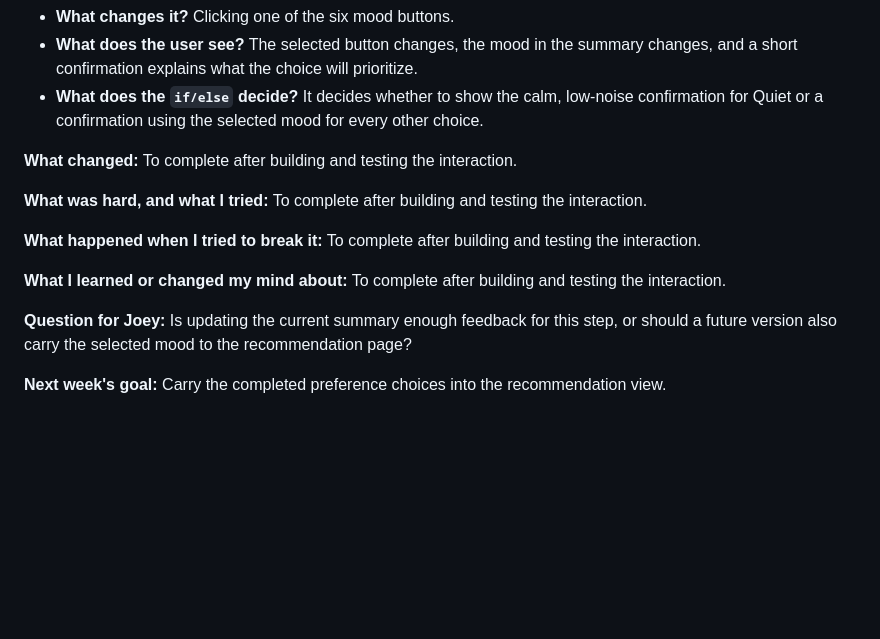
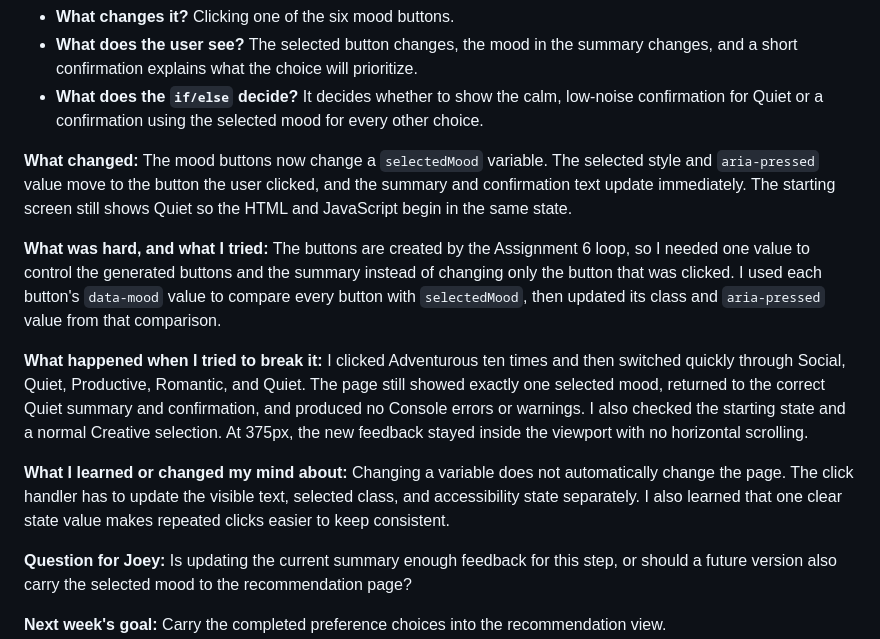
Before and after one commit to hc4720-dotcom/f26-nyu-project-chen-nate, a Markdown page: README.md, the part around the change. Rendered like a GitHub page; blank space fills up the shorter version.

Commit message:
Document Assignment 8 testing results

```diff
--- a/README.md
+++ b/README.md
@@ -17,13 +17,13 @@
 - **What does the user see?** The selected button changes, the mood in the summary changes, and a short confirmation explains what the choice will prioritize.
 - **What does the `if/else` decide?** It decides whether to show the calm, low-noise confirmation for Quiet or a confirmation using the selected mood for every other choice.
 
-**What changed:** To complete after building and testing the interaction.
+**What changed:** The mood buttons now change a `selectedMood` variable. The selected style and `aria-pressed` value move to the button the user clicked, and the summary and confirmation text update immediately. The starting screen still shows Quiet so the HTML and JavaScript begin in the same state.
 
-**What was hard, and what I tried:** To complete after building and testing the interaction.
+**What was hard, and what I tried:** The buttons are created by the Assignment 6 loop, so I needed one value to control the generated buttons and the summary instead of changing only the button that was clicked. I used each button's `data-mood` value to compare every button with `selectedMood`, then updated its class and `aria-pressed` value from that comparison.
 
-**What happened when I tried to break it:** To complete after building and testing the interaction.
+**What happened when I tried to break it:** I clicked Adventurous ten times and then switched quickly through Social, Quiet, Productive, Romantic, and Quiet. The page still showed exactly one selected mood, returned to the correct Quiet summary and confirmation, and produced no Console errors or warnings. I also checked the starting state and a normal Creative selection. At 375px, the new feedback stayed inside the viewport with no horizontal scrolling.
 
-**What I learned or changed my mind about:** To complete after building and testing the interaction.
+**What I learned or changed my mind about:** Changing a variable does not automatically change the page. The click handler has to update the visible text, selected class, and accessibility state separately. I also learned that one clear state value makes repeated clicks easier to keep consistent.
 
 **Question for Joey:** Is updating the current summary enough feedback for this step, or should a future version also carry the selected mood to the recommendation page?
 
```
